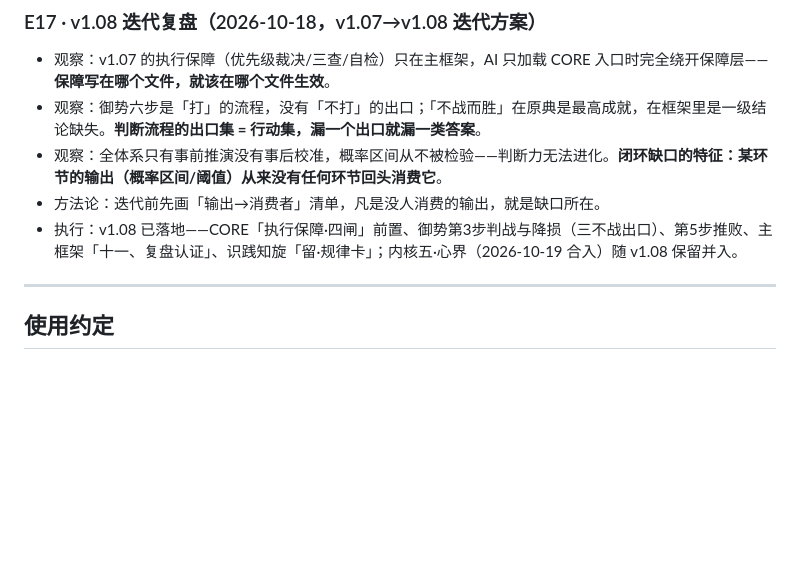
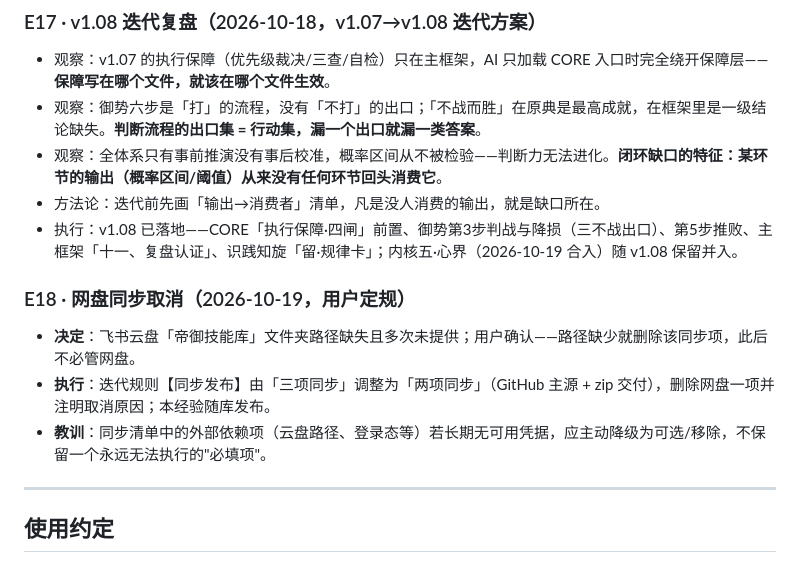
Before and after one commit to xianlideyuan-web/skills, a Markdown page: 帝御技能库/经验沉淀.md, the part around the change. GitHub-like rendering; blank space fills up the shorter version.

Commit message:
docs: v1.08 同步规则调整 - 取消网盘同步（路径缺失，用户定规），同步=GitHub+zip

```diff
--- a/帝御技能库/经验沉淀.md
+++ b/帝御技能库/经验沉淀.md
@@ -91,6 +91,11 @@
 - 方法论：迭代前先画「输出→消费者」清单，凡是没人消费的输出，就是缺口所在。
 - 执行：v1.08 已落地——CORE「执行保障·四闸」前置、御势第3步判战与降损（三不战出口）、第5步推败、主框架「十一、复盘认证」、识践知旋「留·规律卡」；内核五·心界（2026-10-19 合入）随 v1.08 保留并入。
 
+### E18 · 网盘同步取消（2026-10-19，用户定规）
+- **决定**：飞书云盘「帝御技能库」文件夹路径缺失且多次未提供；用户确认——路径缺少就删除该同步项，此后不必管网盘。
+- **执行**：迭代规则【同步发布】由「三项同步」调整为「两项同步」（GitHub 主源 + zip 交付），删除网盘一项并注明取消原因；本经验随库发布。
+- **教训**：同步清单中的外部依赖项（云盘路径、登录态等）若长期无可用凭据，应主动降级为可选/移除，不保留一个永远无法执行的"必填项"。
+
 ---
 
 ## 使用约定
```
Also changed, not shown: CHANGELOG.md (+4 -0 lines), 帝御技能库/01_帝御主框架/帝御-SKILL-v1.08.md (+4 -4 lines).
